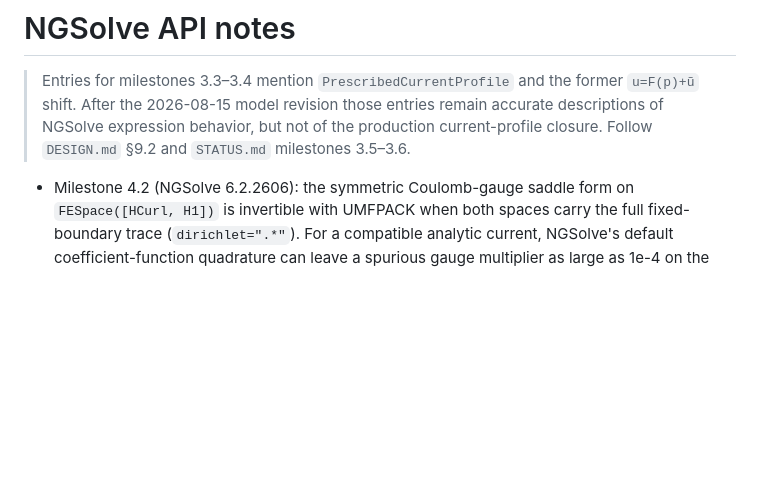
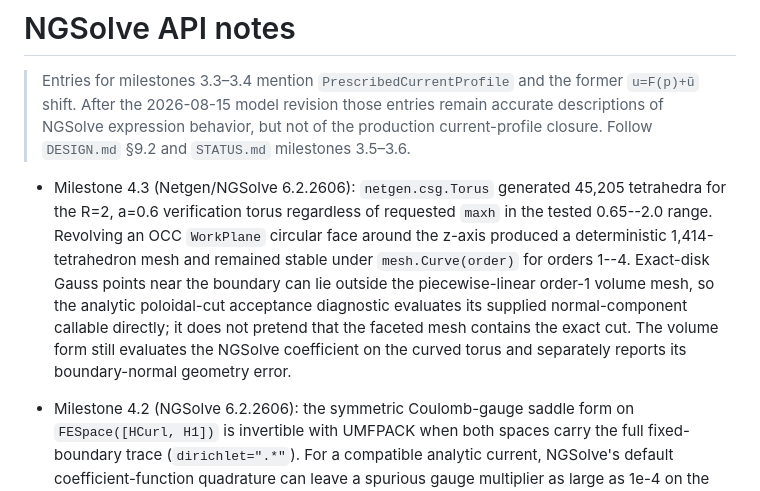
Before and after one commit to landreman/remec, a Markdown page: docs/dev_notes.md, the part around the change. Drawn GitHub-style; blank space fills up the shorter version.

```diff
--- a/docs/dev_notes.md
+++ b/docs/dev_notes.md
@@ -4,6 +4,17 @@
 > `u=F(p)+ũ` shift. After the 2026-08-15 model revision those entries remain accurate
 > descriptions of NGSolve expression behavior, but not of the production current-profile
 > closure. Follow `DESIGN.md` §9.2 and `STATUS.md` milestones 3.5–3.6.
+
+- Milestone 4.3 (Netgen/NGSolve 6.2.2606): `netgen.csg.Torus` generated 45,205
+  tetrahedra for the R=2, a=0.6 verification torus regardless of requested `maxh` in
+  the tested 0.65--2.0 range. Revolving an OCC `WorkPlane` circular face around the
+  z-axis produced a deterministic 1,414-tetrahedron mesh and remained stable under
+  `mesh.Curve(order)` for orders 1--4. Exact-disk Gauss points near the boundary can
+  lie outside the piecewise-linear order-1 volume mesh, so the analytic poloidal-cut
+  acceptance diagnostic evaluates its supplied normal-component callable directly;
+  it does not pretend that the faceted mesh contains the exact cut. The volume form
+  still evaluates the NGSolve coefficient on the curved torus and separately reports
+  its boundary-normal geometry error.
 
 - Milestone 4.2 (NGSolve 6.2.2606): the symmetric Coulomb-gauge saddle form on
   `FESpace([HCurl, H1])` is invertible with UMFPACK when both spaces carry the full
```
Also changed, not shown: docs/STATUS.md (+16 -2 lines), docs/verification.md (+51 -0 lines).
